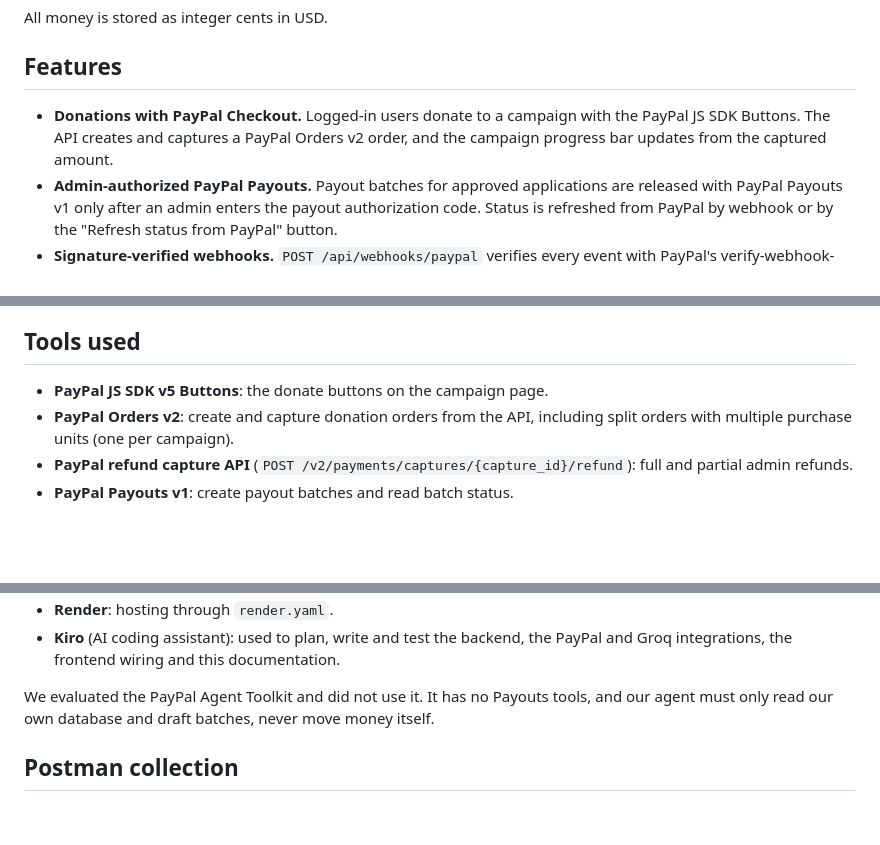
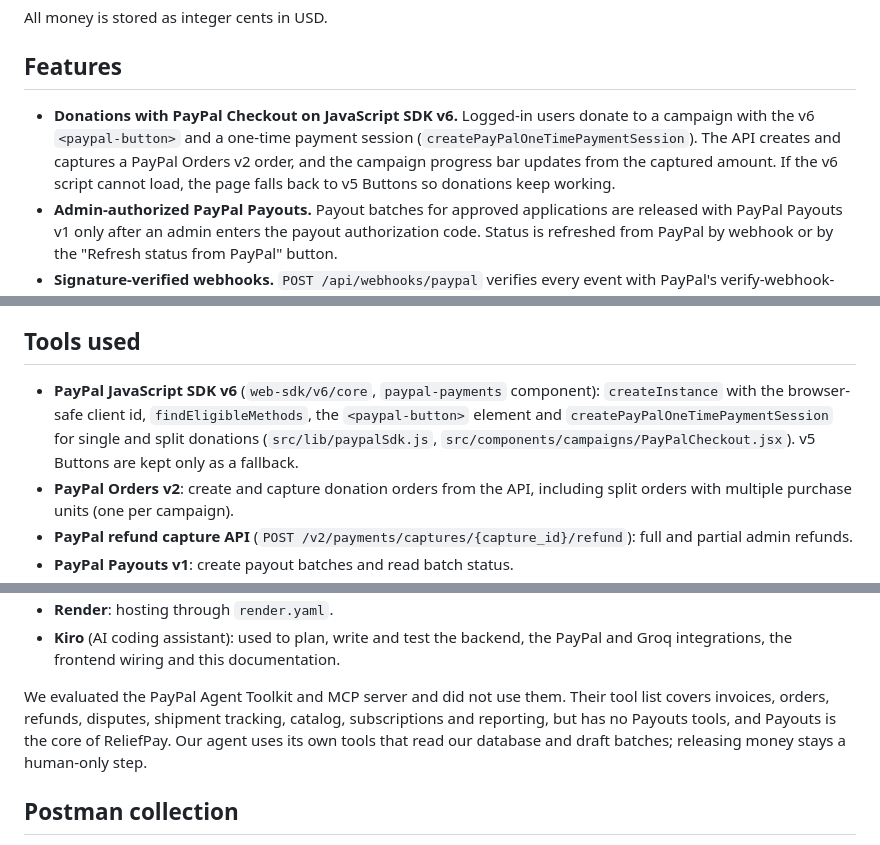
Before and after one commit to MariyamSeemab/reliefpay-agentic-finance, a Markdown page: README.md, 3 parts joined by grey strips. GitHub-like rendering; blank space fills up the shorter version.

```diff
--- a/README.md
+++ b/README.md
@@ -34,7 +34,7 @@ All money is stored as integer cents in USD.
 
 ## Features
 
-- **Donations with PayPal Checkout.** Logged-in users donate to a campaign with the PayPal JS SDK Buttons. The API creates and captures a PayPal Orders v2 order, and the campaign progress bar updates from the captured amount.
+- **Donations with PayPal Checkout on JavaScript SDK v6.** Logged-in users donate to a campaign with the v6 `<paypal-button>` and a one-time payment session (`createPayPalOneTimePaymentSession`). The API creates and captures a PayPal Orders v2 order, and the campaign progress bar updates from the captured amount. If the v6 script cannot load, the page falls back to v5 Buttons so donations keep working.
 - **Admin-authorized PayPal Payouts.** Payout batches for approved applications are released with PayPal Payouts v1 only after an admin enters the payout authorization code. Status is refreshed from PayPal by webhook or by the "Refresh status from PayPal" button.
 - **Signature-verified webhooks.** `POST /api/webhooks/paypal` verifies every event with PayPal's verify-webhook-signature API before it updates donations or payouts, and ignores duplicates.
 - **Audit log.** Every state change (logins, donations, application decisions, AI chats and tool calls, payout drafts, releases, failed authorization attempts, webhook updates) is written to an audit log that auditors can read.
@@ -195,7 +200,7 @@ Free instances sleep when idle, so the first request after a pause is slow. The
 
 ## Tools used
 
-- **PayPal JS SDK v5 Buttons**: the donate buttons on the campaign page.
+- **PayPal JavaScript SDK v6** (`web-sdk/v6/core`, `paypal-payments` component): `createInstance` with the browser-safe client id, `findEligibleMethods`, the `<paypal-button>` element and `createPayPalOneTimePaymentSession` for single and split donations (`src/lib/paypalSdk.js`, `src/components/campaigns/PayPalCheckout.jsx`). v5 Buttons are kept only as a fallback.
 - **PayPal Orders v2**: create and capture donation orders from the API, including split orders with multiple purchase units (one per campaign).
 - **PayPal refund capture API** (`POST /v2/payments/captures/{capture_id}/refund`): full and partial admin refunds.
 - **PayPal Payouts v1**: create payout batches and read batch status.
@@ -207,7 +212,7 @@ Free instances sleep when idle, so the first request after a pause is slow. The
 - **Render**: hosting through `render.yaml`.
 - **Kiro** (AI coding assistant): used to plan, write and test the backend, the PayPal and Groq integrations, the frontend wiring and this documentation.
 
-We evaluated the PayPal Agent Toolkit and did not use it. It has no Payouts tools, and our agent must only read our own database and draft batches, never move money itself.
+We evaluated the PayPal Agent Toolkit and MCP server and did not use them. Their tool list covers invoices, orders, refunds, disputes, shipment tracking, catalog, subscriptions and reporting, but has no Payouts tools, and Payouts is the core of ReliefPay. Our agent uses its own tools that read our database and draft batches; releasing money stays a human-only step.
 
 ## Postman collection
 
```
Also changed, not shown: other parts of README.md (+9 -2 lines), docs/architecture/reliefpay-architecture.png, 6 other files.
